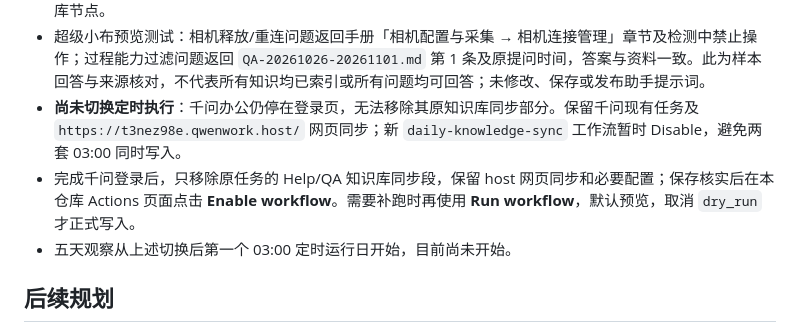
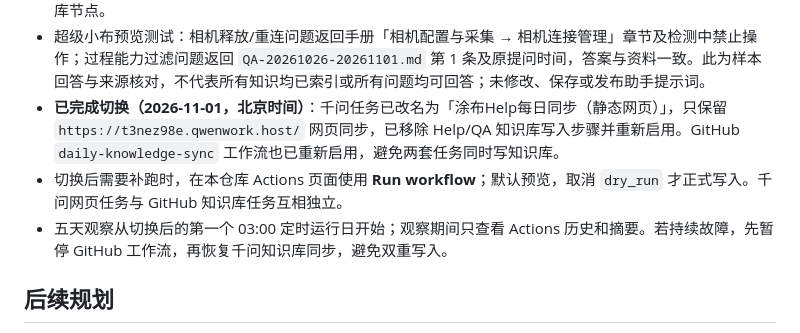
Before and after one commit to Smileher/tubu, a Markdown page: README.md, the part around the change. Drawn GitHub-style.

Commit message:
记录千问网页与知识库任务切换

```diff
--- a/README.md
+++ b/README.md
@@ -54,9 +54,9 @@
 - 14 项针对性测试通过，涵盖变化/不变/新建、预览无写入、同名冲突、重复 UUID、类型、超时、安全重试、部分失败与重复执行；无需运行软件构建。
 - 云端已完成只读预览；[正式同步 #12](https://github.com/Smileher/tubu/actions/runs/41188332396) 新增 0、更新 1、跳过 2、失败 0；[再次正式执行 #13](https://github.com/Smileher/tubu/actions/runs/41188516580) 新增 0、更新 0、跳过 3、失败 0。源码版本均为 `44e169ecf74e415685f205306444d1fc22a35011`，三份文档均复用既有知识库节点。
 - 超级小布预览测试：相机释放/重连问题返回手册「相机配置与采集 → 相机连接管理」章节及检测中禁止操作；过程能力过滤问题返回 `QA-20261026-20261101.md` 第 1 条及原提问时间，答案与资料一致。此为样本回答与来源核对，不代表所有知识均已索引或所有问题均可回答；未修改、保存或发布助手提示词。
-- **尚未切换定时执行**：千问办公仍停在登录页，无法移除其原知识库同步部分。保留千问现有任务及 `https://t3nez98e.qwenwork.host/` 网页同步；新 `daily-knowledge-sync` 工作流暂时 Disable，避免两套 03:00 同时写入。
-- 完成千问登录后，只移除原任务的 Help/QA 知识库同步段，保留 host 网页同步和必要配置；保存核实后在本仓库 Actions 页面点击 **Enable workflow**。需要补跑时再使用 **Run workflow**，默认预览，取消 `dry_run` 才正式写入。
-- 五天观察从上述切换后第一个 03:00 定时运行日开始，目前尚未开始。
+- **已完成切换（2026-11-01，北京时间）**：千问任务已改名为「涂布Help每日同步（静态网页）」，只保留 `https://t3nez98e.qwenwork.host/` 网页同步，已移除 Help/QA 知识库写入步骤并重新启用。GitHub `daily-knowledge-sync` 工作流也已重新启用，避免两套任务同时写知识库。
+- 切换后需要补跑时，在本仓库 Actions 页面使用 **Run workflow**；默认预览，取消 `dry_run` 才正式写入。千问网页任务与 GitHub 知识库任务互相独立。
+- 五天观察从切换后的第一个 03:00 定时运行日开始；观察期间只查看 Actions 历史和摘要。若持续故障，先暂停 GitHub 工作流，再恢复千问知识库同步，避免双重写入。
 
 ## 后续规划
 
```
